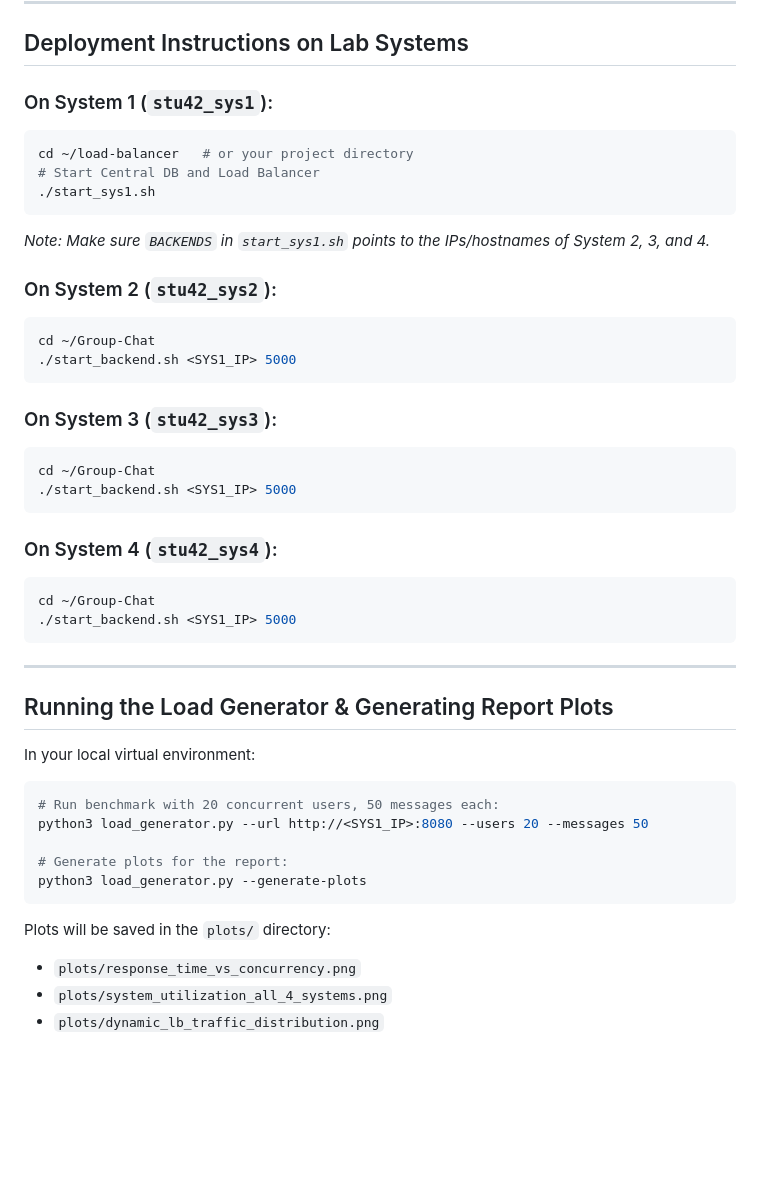
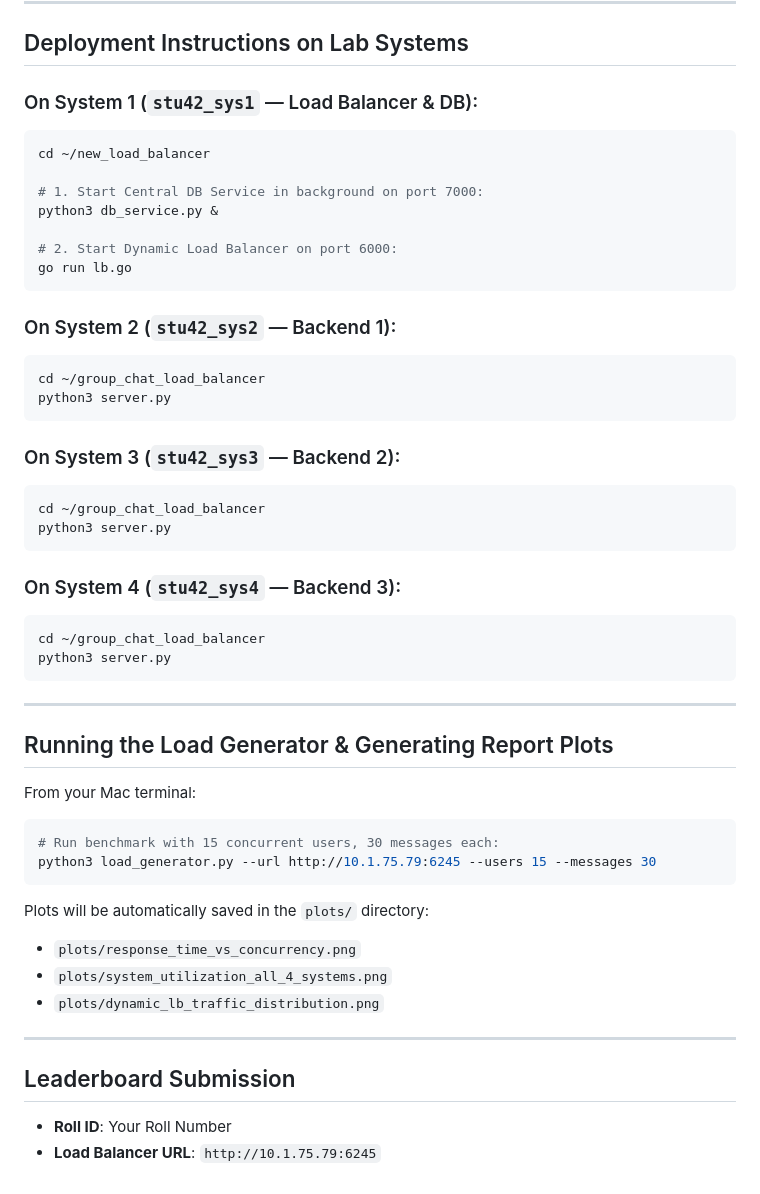
Before and after one commit to harshitha-VGN/group_chat_load_balancer, a Markdown page: README.md, the part around one of its changes. Rendered like a GitHub page; blank space fills up the shorter version.

Commit message:
docs: update README with exact ports, architecture diagram, and manual start commands

````diff
--- a/README.md
+++ b/README.md
@@ -62,45 +63,53 @@
 
 ## Deployment Instructions on Lab Systems
 
-### On System 1 (`stu42_sys1`):
+### On System 1 (`stu42_sys1` — Load Balancer & DB):
 ```bash
-cd ~/load-balancer   # or your project directory
-# Start Central DB and Load Balancer
-./start_sys1.sh
-```
-*Note: Make sure `BACKENDS` in `start_sys1.sh` points to the IPs/hostnames of System 2, 3, and 4.*
+cd ~/new_load_balancer
 
-### On System 2 (`stu42_sys2`):
-```bash
-cd ~/Group-Chat
-./start_backend.sh <SYS1_IP> 5000
+# 1. Start Central DB Service in background on port 7000:
+python3 db_service.py &
+
+# 2. Start Dynamic Load Balancer on port 6000:
+go run lb.go
 ```
 
-### On System 3 (`stu42_sys3`):
+### On System 2 (`stu42_sys2` — Backend 1):
 ```bash
-cd ~/Group-Chat
-./start_backend.sh <SYS1_IP> 5000
+cd ~/group_chat_load_balancer
+python3 server.py
 ```
 
-### On System 4 (`stu42_sys4`):
+### On System 3 (`stu42_sys3` — Backend 2):
 ```bash
-cd ~/Group-Chat
-./start_backend.sh <SYS1_IP> 5000
+cd ~/group_chat_load_balancer
+python3 server.py
+```
+
+### On System 4 (`stu42_sys4` — Backend 3):
+```bash
+cd ~/group_chat_load_balancer
+python3 server.py
 ```
 
 ---
 
 ## Running the Load Generator & Generating Report Plots
 
-In your local virtual environment:
+From your Mac terminal:
 ```bash
-# Run benchmark with 20 concurrent users, 50 messages each:
-python3 load_generator.py --url http://<SYS1_IP>:8080 --users 20 --messages 50
+# Run benchmark with 15 concurrent users, 30 messages each:
+python3 load_generator.py --url http://10.1.75.79:6245 --users 15 --messages 30
+```
 
-# Generate plots for the report:
-python3 load_generator.py --generate-plots
-```
-Plots will be saved in the `plots/` directory:
+Plots will be automatically saved in the `plots/` directory:
 - `plots/response_time_vs_concurrency.png`
 - `plots/system_utilization_all_4_systems.png`
 - `plots/dynamic_lb_traffic_distribution.png`
+
+---
+
+## Leaderboard Submission
+
+- **Roll ID**: Your Roll Number
+- **Load Balancer URL**: `http://10.1.75.79:6245`
````
Also changed, not shown: other parts of README.md (+8 -7 lines).
